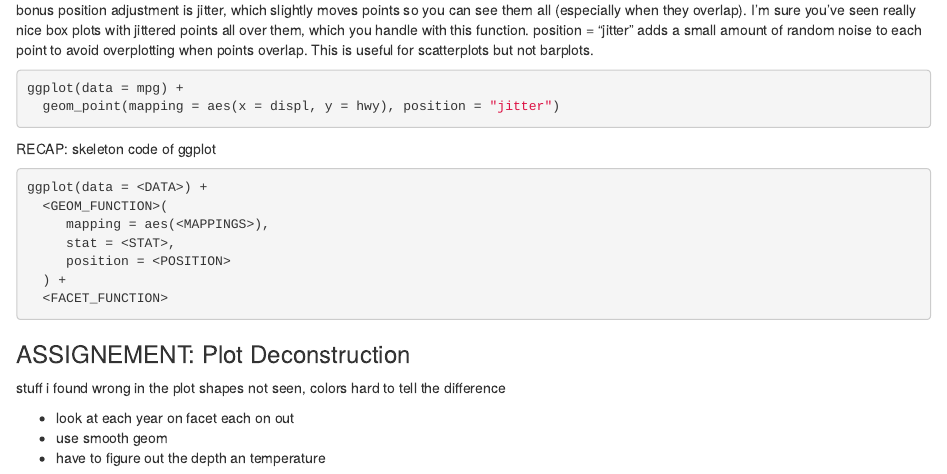
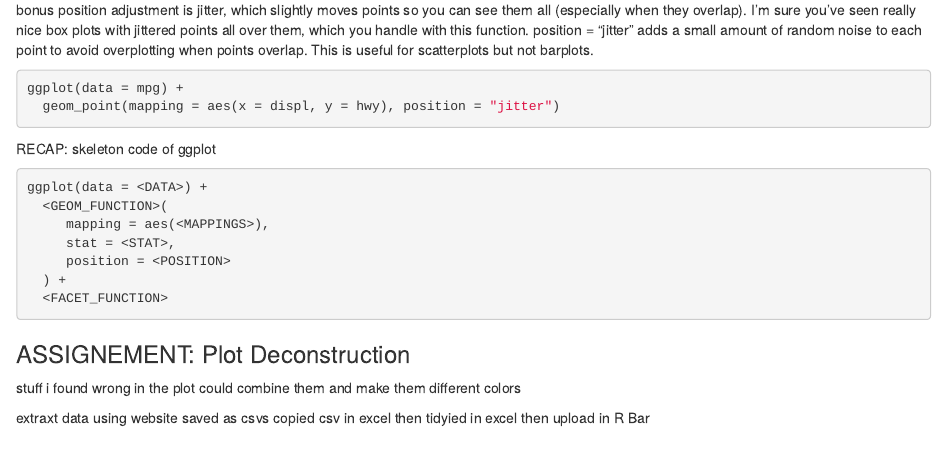
Before and after one commit to jacquelinem1024/Mod_4_personal, an R Markdown document (Module04_whkshp1.Rmd): the page in a window 1100 px wide, from 4070 px down. Rendered offline with R 4.5, knitr and Pandoc, with nearby package versions.

Commit message:
new paper chosen. bar combine it

```diff
--- a/Module04_whkshp1.Rmd
+++ b/Module04_whkshp1.Rmd
@@ -257,8 +257,10 @@ ggplot(data = <DATA>) +
 ### ASSIGNEMENT: Plot Deconstruction
 
 stuff i found wrong in the plot
-shapes not seen, colors hard to tell the difference
+could combine them and make them different colors
 
-- look at each year on facet each on out
-- use smooth geom
-- have to figure out the depth an temperature
+extraxt data using website
+saved as csvs
+copied csv in excel then tidyied in excel
+then upload in R
+Bar
```
